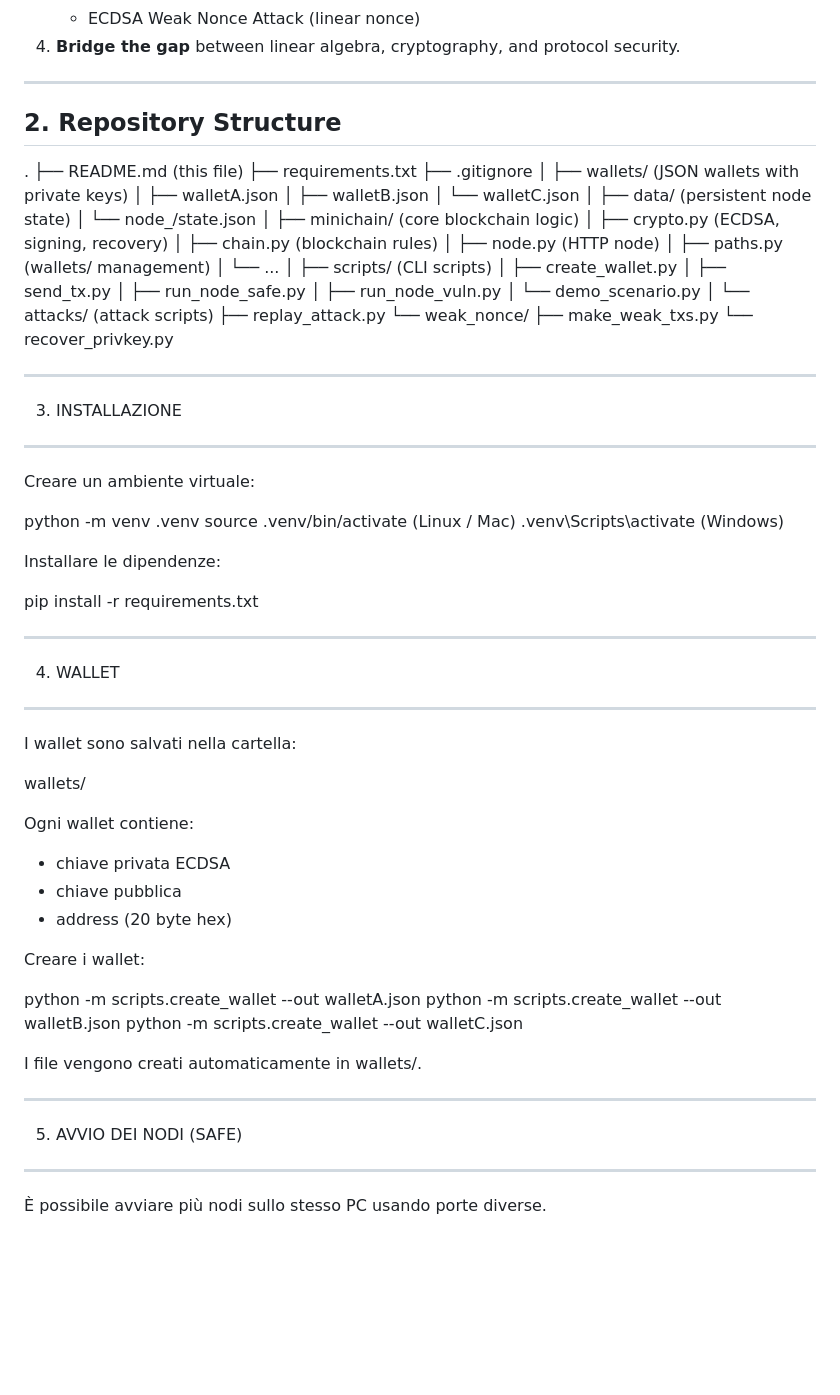
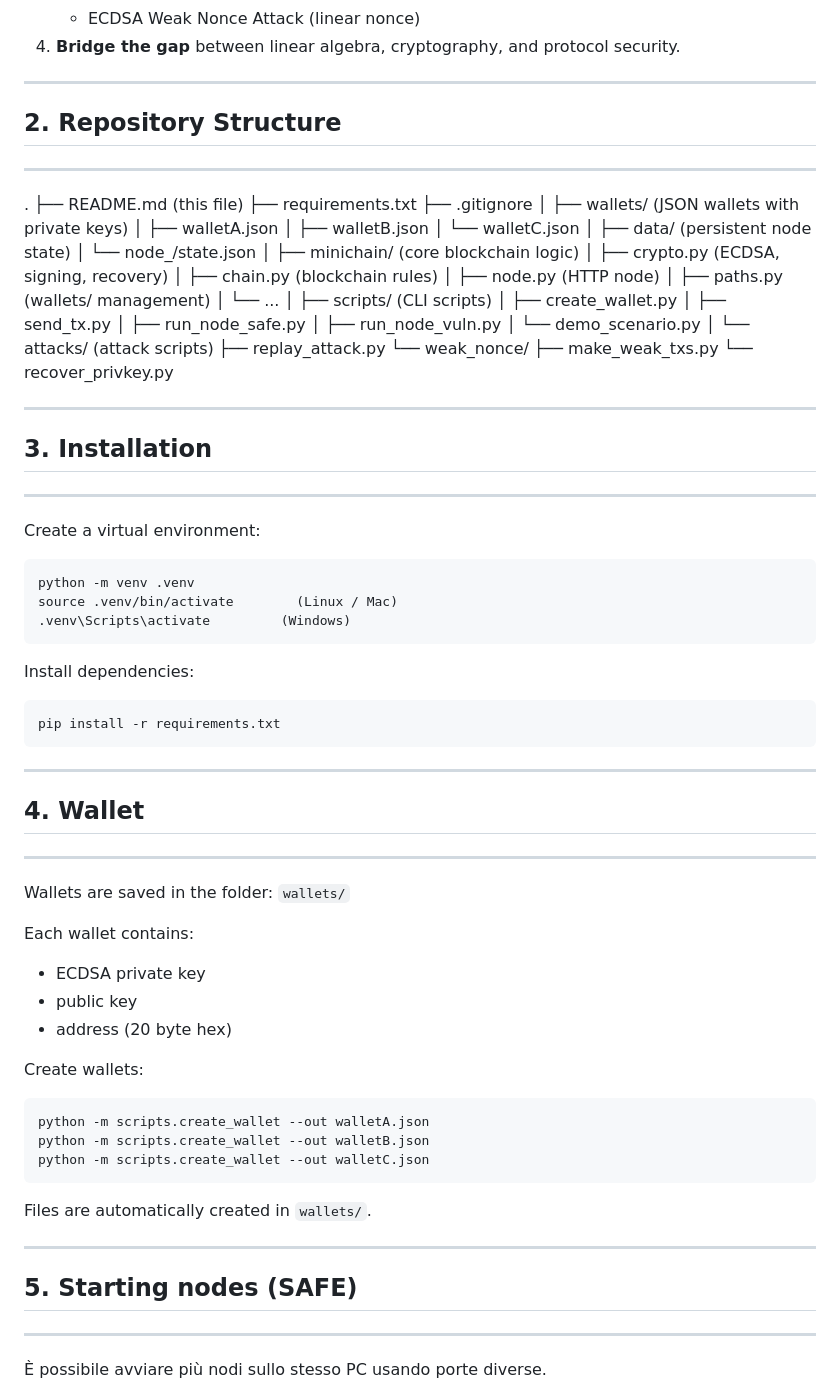
Before and after one commit to mich1803/ECDSA-Blockchain, a Markdown page: README.md, the part around one of its changes. GitHub-like rendering; blank space fills up the shorter version.

Commit message:
Refactor README for clarity and language consistency
Updated README to correct formatting and translate sections from Italian to English.

````diff
--- a/README.md
+++ b/README.md
@@ -29,9 +27,10 @@ The project focuses on four main objectives:
     * ECDSA Weak Nonce Attack (linear nonce)
 4.  **Bridge the gap** between linear algebra, cryptography, and protocol security.
 
----
+-------------------------------------------------
+## 2. Repository Structure
+-------------------------------------------------
 
-## 2. Repository Structure
 .
 ├── README.md               (this file)
 ├── requirements.txt
@@ -67,44 +66,48 @@ The project focuses on four main objectives:
 
 
 -------------------------------------------------
-3. INSTALLAZIONE
+## 3. Installation
 -------------------------------------------------
 
-Creare un ambiente virtuale:
+Create a virtual environment:
 
+```
 python -m venv .venv
 source .venv/bin/activate        (Linux / Mac)
 .venv\Scripts\activate         (Windows)
+```
 
-Installare le dipendenze:
+Install dependencies:
 
+```
 pip install -r requirements.txt
+```
 
 
 -------------------------------------------------
-4. WALLET
+## 4. Wallet
 -------------------------------------------------
 
-I wallet sono salvati nella cartella:
+Wallets are saved in the folder: `wallets/`
 
-wallets/
-
-Ogni wallet contiene:
-- chiave privata ECDSA
-- chiave pubblica
+Each wallet contains:
+- ECDSA private key
+- public key
 - address (20 byte hex)
 
-Creare i wallet:
+Create wallets:
 
+```
 python -m scripts.create_wallet --out walletA.json
 python -m scripts.create_wallet --out walletB.json
 python -m scripts.create_wallet --out walletC.json
+```
 
-I file vengono creati automaticamente in wallets/.
+Files are automatically created in `wallets/`.
 
 
 -------------------------------------------------
-5. AVVIO DEI NODI (SAFE)
+## 5. Starting nodes (SAFE)
 -------------------------------------------------
 
 È possibile avviare più nodi sullo stesso PC usando porte diverse.
````
Also changed, not shown: other parts of README.md (+0 -2 lines).
